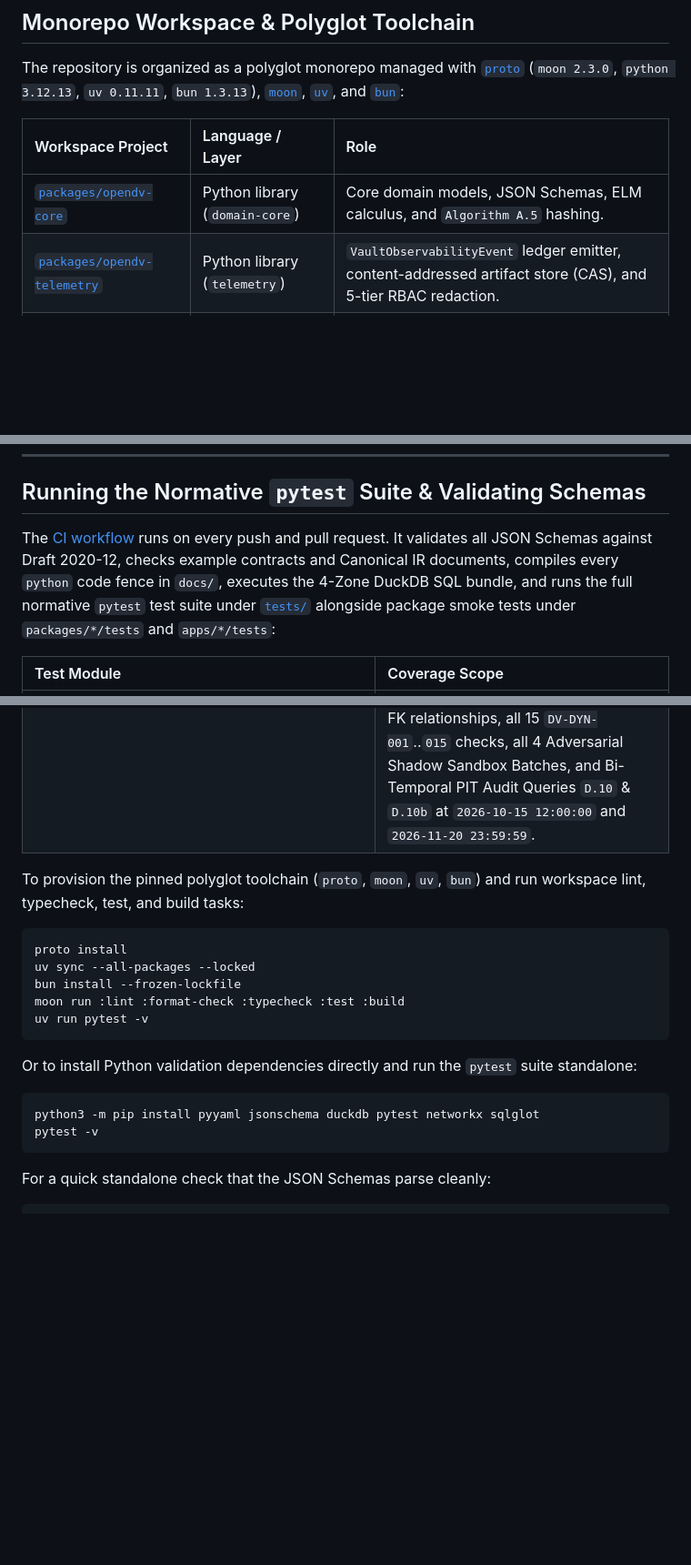
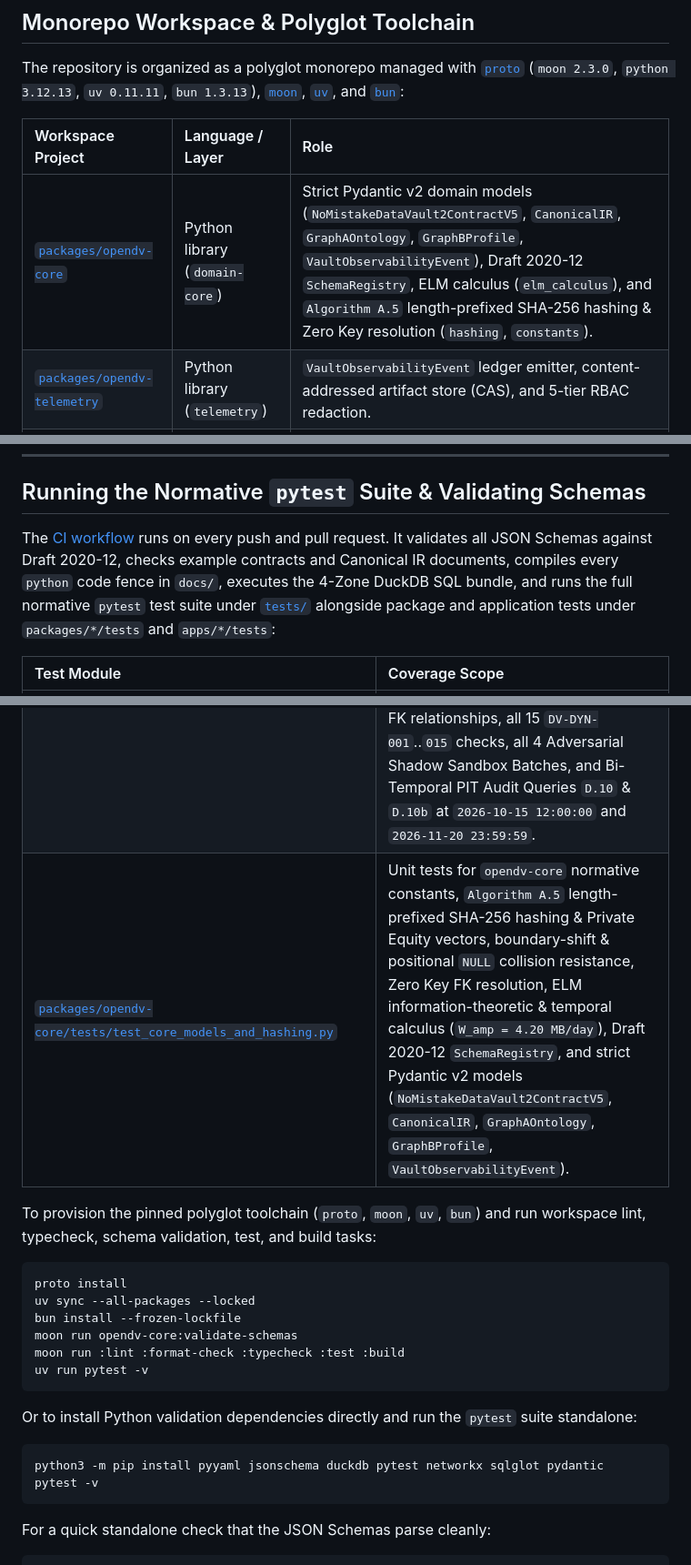
Before and after one commit to nogoo9/open-dv, a Markdown page: README.md, 3 parts joined by grey strips. Shown at 91% size. Rendered like a GitHub page; blank space fills up the shorter version.

Commit message:
no-mistakes(document): Document opendv-core models, schema validation task, and tests in README

````diff
--- a/README.md
+++ b/README.md
@@ -94,7 +94,7 @@ The repository is organized as a polyglot monorepo managed with [`proto`](.proto
 
 | Workspace Project | Language / Layer | Role |
 | :--- | :--- | :--- |
-| [`packages/opendv-core`](packages/opendv-core/) | Python library (`domain-core`) | Core domain models, JSON Schemas, ELM calculus, and `Algorithm A.5` hashing. |
+| [`packages/opendv-core`](packages/opendv-core/) | Python library (`domain-core`) | Strict Pydantic v2 domain models (`NoMistakeDataVault2ContractV5`, `CanonicalIR`, `GraphAOntology`, `GraphBProfile`, `VaultObservabilityEvent`), Draft 2020-12 `SchemaRegistry`, ELM calculus (`elm_calculus`), and `Algorithm A.5` length-prefixed SHA-256 hashing & Zero Key resolution (`hashing`, `constants`). |
 | [`packages/opendv-telemetry`](packages/opendv-telemetry/) | Python library (`telemetry`) | `VaultObservabilityEvent` ledger emitter, content-addressed artifact store (CAS), and 5-tier RBAC redaction. |
 | [`packages/opendv-axi-verifier`](packages/opendv-axi-verifier/) | Python library (`verifier`) | 6-Gate `axi-dv` verifier, deterministic codemods (`A.1`–`A.9b`), and TOON codec. |
 | [`packages/opendv-duckdb-sandbox`](packages/opendv-duckdb-sandbox/) | Python library (`duckdb-sandbox`) | Graph B profiler, 4-Zone SQL compiler, and DuckDB 4-Batch adversarial shadow sandbox. |
@@ -108,7 +108,7 @@ The repository is organized as a polyglot monorepo managed with [`proto`](.proto
 
 ## Running the Normative `pytest` Suite & Validating Schemas
 
-The [CI workflow](.github/workflows/ci.yml) runs on every push and pull request. It validates all JSON Schemas against Draft 2020-12, checks example contracts and Canonical IR documents, compiles every `python` code fence in `docs/`, executes the 4-Zone DuckDB SQL bundle, and runs the full normative `pytest` test suite under [`tests/`](tests/) alongside package smoke tests under `packages/*/tests` and `apps/*/tests`:
+The [CI workflow](.github/workflows/ci.yml) runs on every push and pull request. It validates all JSON Schemas against Draft 2020-12, checks example contracts and Canonical IR documents, compiles every `python` code fence in `docs/`, executes the 4-Zone DuckDB SQL bundle, and runs the full normative `pytest` test suite under [`tests/`](tests/) alongside package and application tests under `packages/*/tests` and `apps/*/tests`:
 
 | Test Module | Coverage Scope |
 | :--- | :--- |
@@ -118,13 +118,15 @@ The [CI workflow](.github/workflows/ci.yml) runs on every push and pull request.
 | [`tests/test_verification_gates_and_codemods.py`](tests/test_verification_gates_and_codemods.py) | Gate 2 `Algorithm A.1` ELM-to-DV2 folding & Link grain checks (Traps 1 & 2), Gate 3 `networkx.MultiDiGraph` topology verifier (`DV-G3-001`..`005`), Gate 4 `Algorithm A.4` YAGNI & 67/67 Graph B column triage completeness (Trap 3 `SPLIT_REQUIRED`), Gate 6 `Algorithm A.6` `sqlglot` AST SQL linter (`DV-G6-001`..`005`), and deterministic AST codemods (`A.1`–`A.8`) with idempotence and post-codemod gate convergence. |
 | [`tests/test_observability_and_redaction.py`](tests/test_observability_and_redaction.py) | `VaultObservabilityEvent` positive & negative validation across all 8 pipeline phases (`P1_INGESTION`..`P8_OPERATIONS`) and conditional `allOf` rules, 5-tier data classification redaction (`PUBLIC`, `INTERNAL`, `CONFIDENTIAL`, `MNPI`, `RESTRICTED_PII`) with adversarial PII leak detection, `format_semantic_hash_pill`, 3-layer progressive disclosure invariants, and 12-view workbench (`WB-00`–`WB-11`) plus step/gate visualization (`VIZ-PIPE-00`, `VIZ-STEP-01`..`08`, `VIZ-GATE-01`..`08`) schema validation. |
 | [`tests/test_multimodal_and_duckdb_e2e.py`](tests/test_multimodal_and_duckdb_e2e.py) | `Algorithm A.9b` 17/17 PDF character-offset grounding spans + adversarial span mutations (`DV-AUD-001`..`005`), cross-modal numerical discrepancy detection (25 bps & 50 bps fee deltas without mutating `raw_vault.sat_fund_investran`), `Algorithm A.9a` intra-source schema drift codemod, 4-Zone DuckDB warehouse execution, Zero Keys & Ghost Records, 0 orphans across 23 FK relationships, all 15 `DV-DYN-001`..`015` checks, all 4 Adversarial Shadow Sandbox Batches, and Bi-Temporal PIT Audit Queries `D.10` & `D.10b` at `2026-10-15 12:00:00` and `2026-11-20 23:59:59`. |
+| [`packages/opendv-core/tests/test_core_models_and_hashing.py`](packages/opendv-core/tests/test_core_models_and_hashing.py) | Unit tests for `opendv-core` normative constants, `Algorithm A.5` length-prefixed SHA-256 hashing & Private Equity vectors, boundary-shift & positional `NULL` collision resistance, Zero Key FK resolution, ELM information-theoretic & temporal calculus (`W_amp = 4.20 MB/day`), Draft 2020-12 `SchemaRegistry`, and strict Pydantic v2 models (`NoMistakeDataVault2ContractV5`, `CanonicalIR`, `GraphAOntology`, `GraphBProfile`, `VaultObservabilityEvent`). |
 
-To provision the pinned polyglot toolchain (`proto`, `moon`, `uv`, `bun`) and run workspace lint, typecheck, test, and build tasks:
+To provision the pinned polyglot toolchain (`proto`, `moon`, `uv`, `bun`) and run workspace lint, typecheck, schema validation, test, and build tasks:
 
 ```bash
 proto install
 uv sync --all-packages --locked
 bun install --frozen-lockfile
+moon run opendv-core:validate-schemas
 moon run :lint :format-check :typecheck :test :build
 uv run pytest -v
 ```
@@ -132,7 +134,7 @@ uv run pytest -v
 Or to install Python validation dependencies directly and run the `pytest` suite standalone:
 
 ```bash
-python3 -m pip install pyyaml jsonschema duckdb pytest networkx sqlglot
+python3 -m pip install pyyaml jsonschema duckdb pytest networkx sqlglot pydantic
 pytest -v
 ```
 
````
